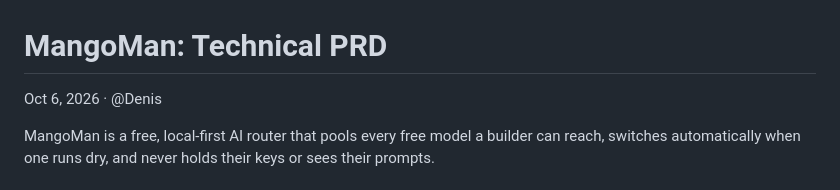
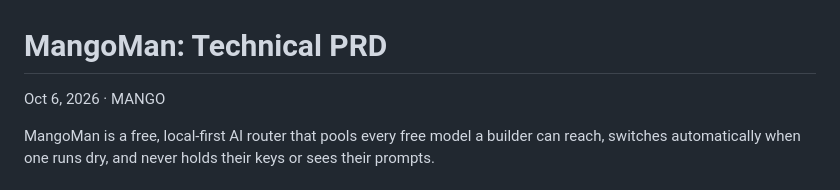
Before and after one commit to pusyc74-prog/MangoMan, a Markdown page: docs/PRD.md, the part around the change. Rendered like a GitHub page.

Commit message:
PRD: byline MANGO in both copies
Co-Authored-By: Claude Sonnet 5.5 <noreply@anthropic.com>
Claude-Session: https://claude.ai/code/session_01RxvGGFxnXXGKPtGCgZc56w

```diff
--- a/docs/PRD.md
+++ b/docs/PRD.md
@@ -1,6 +1,6 @@
 # MangoMan: Technical PRD
 
-Oct 6, 2026 · @Denis
+Oct 6, 2026 · MANGO
 
 MangoMan is a free, local-first AI router that pools every free model a builder can reach, switches automatically when one runs dry, and never holds their keys or sees their prompts.
 
```
